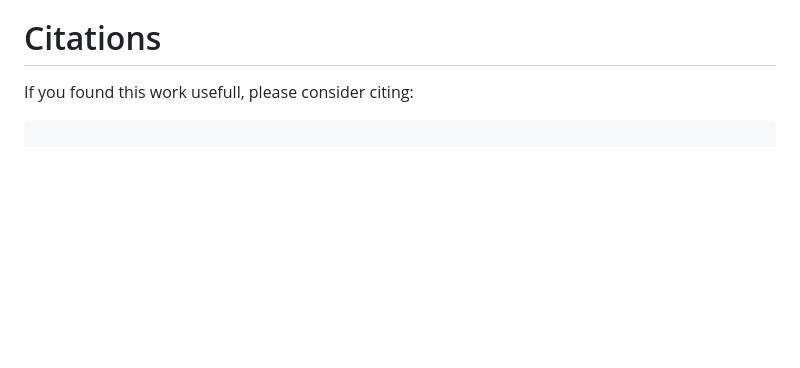
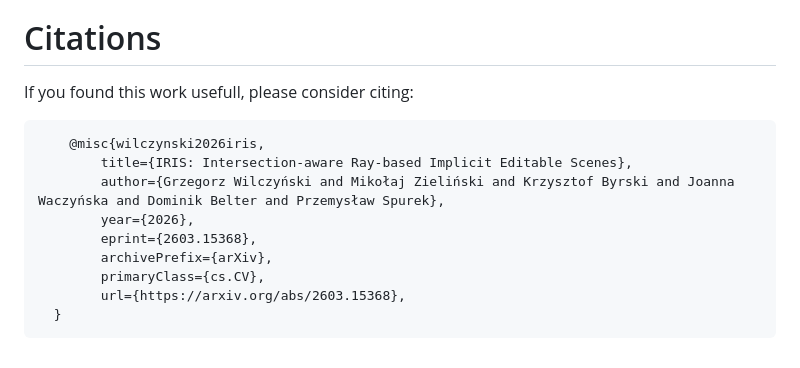
Before and after one commit to gwilczynski95/iris, a Markdown page: README.md, the part around the change. Rendered like a GitHub page; blank space fills up the shorter version.

Commit message:
Add citation information for IRIS paper

````diff
--- a/README.md
+++ b/README.md
@@ -143,4 +143,13 @@ iris-render camera-path \
 If you found this work usefull, please consider citing:
 
 ``` bibtex
+    @misc{wilczynski2026iris,
+        title={IRIS: Intersection-aware Ray-based Implicit Editable Scenes},
+        author={Grzegorz Wilczyński and Mikołaj Zieliński and Krzysztof Byrski and Joanna Waczyńska and Dominik Belter and Przemysław Spurek},
+        year={2026},
+        eprint={2603.15368},
+        archivePrefix={arXiv},
+        primaryClass={cs.CV},
+        url={https://arxiv.org/abs/2603.15368},
+  }
 ```
````
